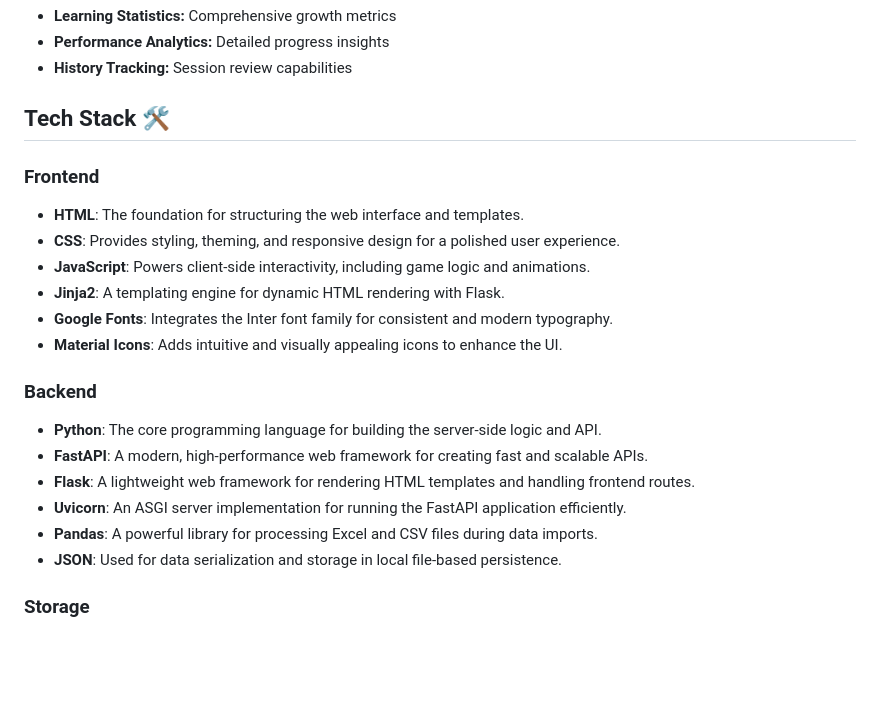
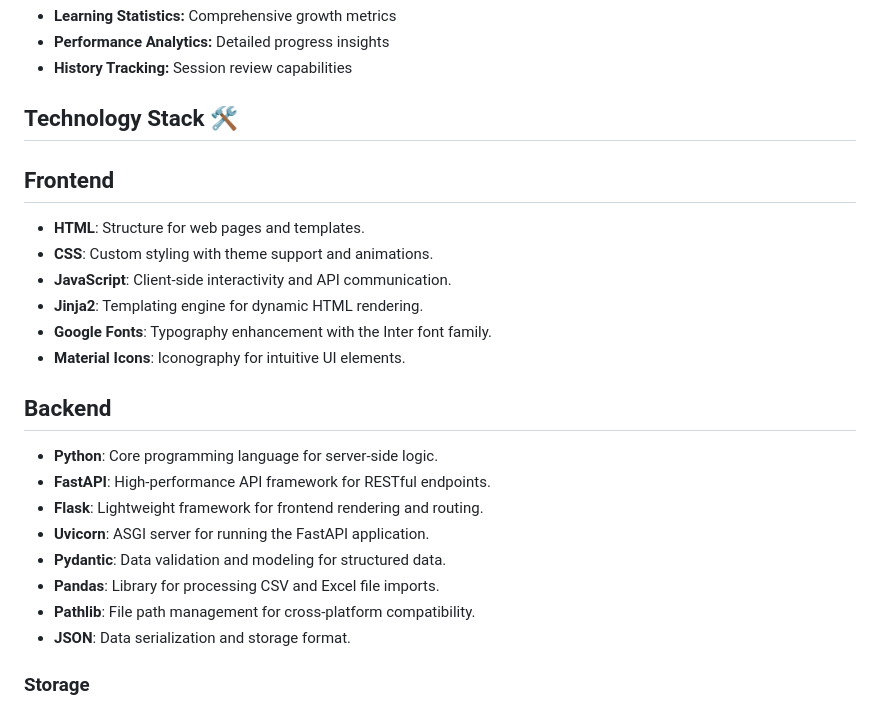
Before and after one commit to syedmuzaffarhussain1997/LangPortal, a Markdown page: README.md, the part around the change. Drawn GitHub-style; blank space fills up the shorter version.

```diff
--- a/README.md
+++ b/README.md
@@ -22,25 +22,27 @@ LangPortal is a modern, gamified web application crafted to transform language l
 - **Performance Analytics:** Detailed progress insights
 - **History Tracking:** Session review capabilities
 
-## Tech Stack 🛠️
+## Technology Stack 🛠️
 
-### Frontend
-- **HTML**: The foundation for structuring the web interface and templates.
-- **CSS**: Provides styling, theming, and responsive design for a polished user experience.
-- **JavaScript**: Powers client-side interactivity, including game logic and animations.
-- **Jinja2**: A templating engine for dynamic HTML rendering with Flask.
-- **Google Fonts**: Integrates the Inter font family for consistent and modern typography.
-- **Material Icons**: Adds intuitive and visually appealing icons to enhance the UI.
+## Frontend
 
+- **HTML**: Structure for web pages and templates.
+- **CSS**: Custom styling with theme support and animations.
+- **JavaScript**: Client-side interactivity and API communication.
+- **Jinja2**: Templating engine for dynamic HTML rendering.
+- **Google Fonts**: Typography enhancement with the Inter font family.
+- **Material Icons**: Iconography for intuitive UI elements.
 
-### Backend
-- **Python**: The core programming language for building the server-side logic and API.
-- **FastAPI**: A modern, high-performance web framework for creating fast and scalable APIs.
-- **Flask**: A lightweight web framework for rendering HTML templates and handling frontend routes.
-- **Uvicorn**: An ASGI server implementation for running the FastAPI application efficiently.
-- **Pandas**: A powerful library for processing Excel and CSV files during data imports.
-- **JSON**: Used for data serialization and storage in local file-based persistence.
+## Backend
 
+- **Python**: Core programming language for server-side logic.
+- **FastAPI**: High-performance API framework for RESTful endpoints.
+- **Flask**: Lightweight framework for frontend rendering and routing.
+- **Uvicorn**: ASGI server for running the FastAPI application.
+- **Pydantic**: Data validation and modeling for structured data.
+- **Pandas**: Library for processing CSV and Excel file imports.
+- **Pathlib**: File path management for cross-platform compatibility.
+- **JSON**: Data serialization and storage format.
 
 ### Storage
 - JSON File System
```
